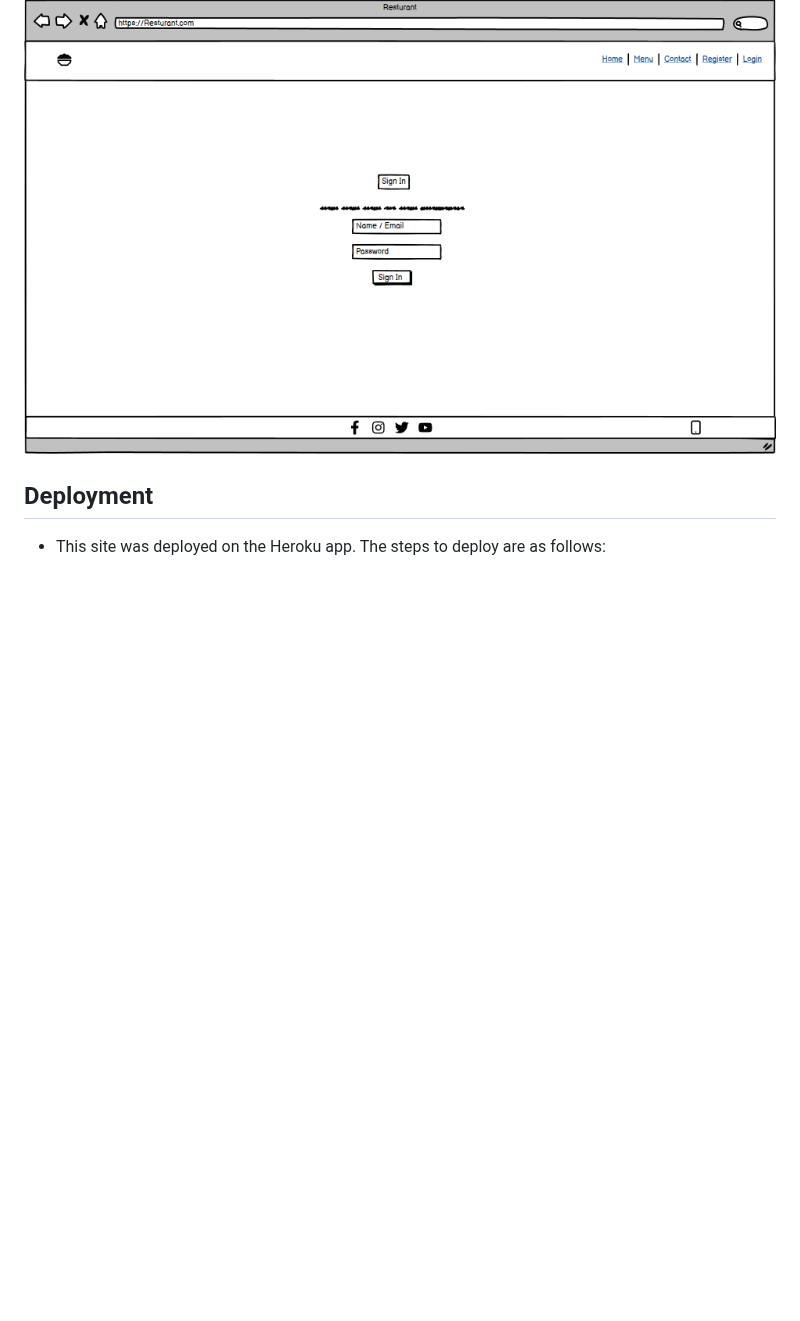
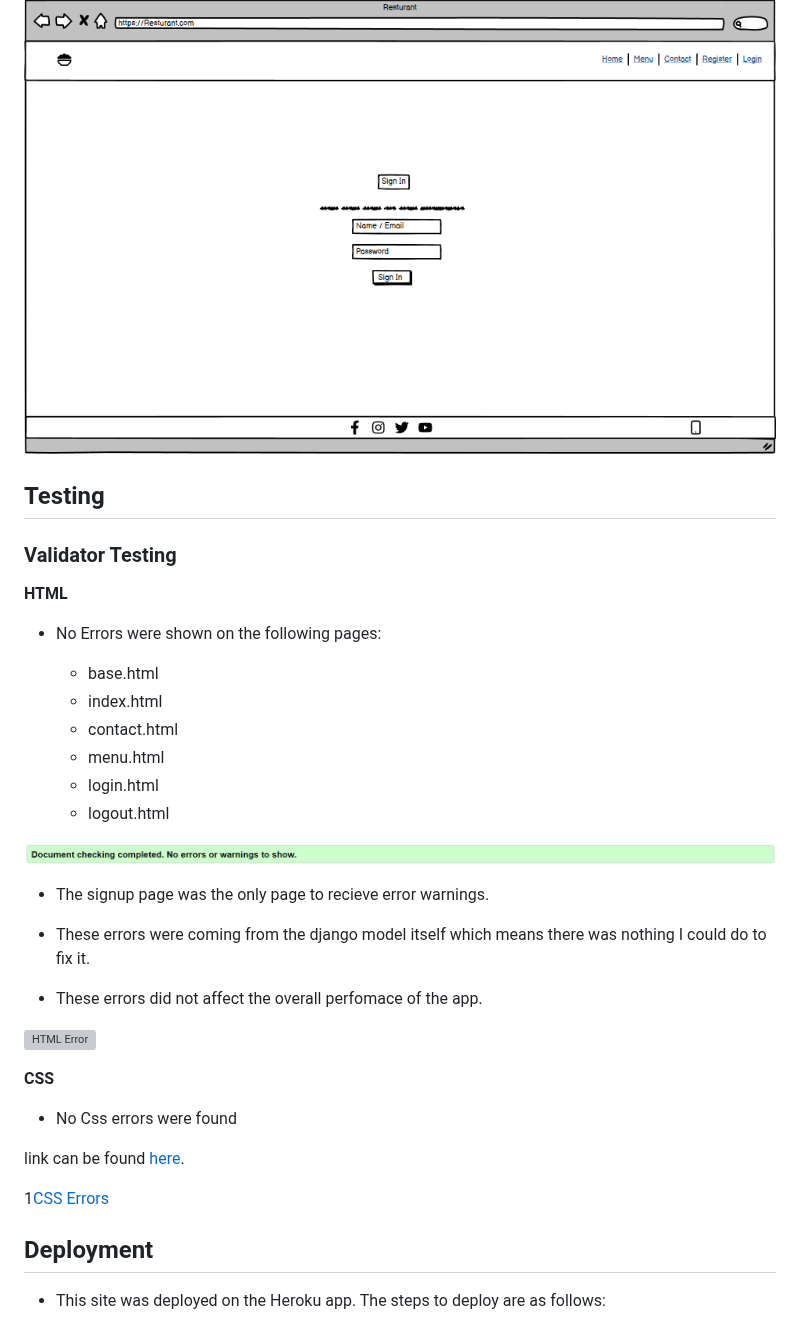
Before and after one commit to UloE-G/GoldenWokV3, a Markdown page: README.md, the part around the change. Rendered like a GitHub page; blank space fills up the shorter version; grey boxes are pictures that could not be loaded.

Commit message:
Validator testing for css and html done

```diff
--- a/README.md
+++ b/README.md
@@ -180,6 +180,39 @@ This section goes over the different parts of this project. An explaination will
 
 ![login Page](static/image/loginwire.png)
 
+## Testing
+
+### Validator Testing
+
+**HTML**
+
+- No Errors were shown on the following pages:
+
+    - base.html
+    - index.html
+    - contact.html
+    - menu.html
+    - login.html
+    - logout.html
+
+![No HTML Errors](static/image/noerrors.png)
+
+- The signup page was the only page to recieve error warnings.
+
+- These errors were coming from the django model itself which means there was nothing I could do to fix it.
+
+- These errors did not affect the overall perfomace of the app.
+
+![HTML Error](static/image/errorshtml.png)
+
+**CSS**
+
+- No Css errors were found
+
+link can be found [here]().
+
+1[CSS Errors]()
+
 ## Deployment
 
 - This site was deployed on the Heroku app. The steps to deploy are as follows:
```
